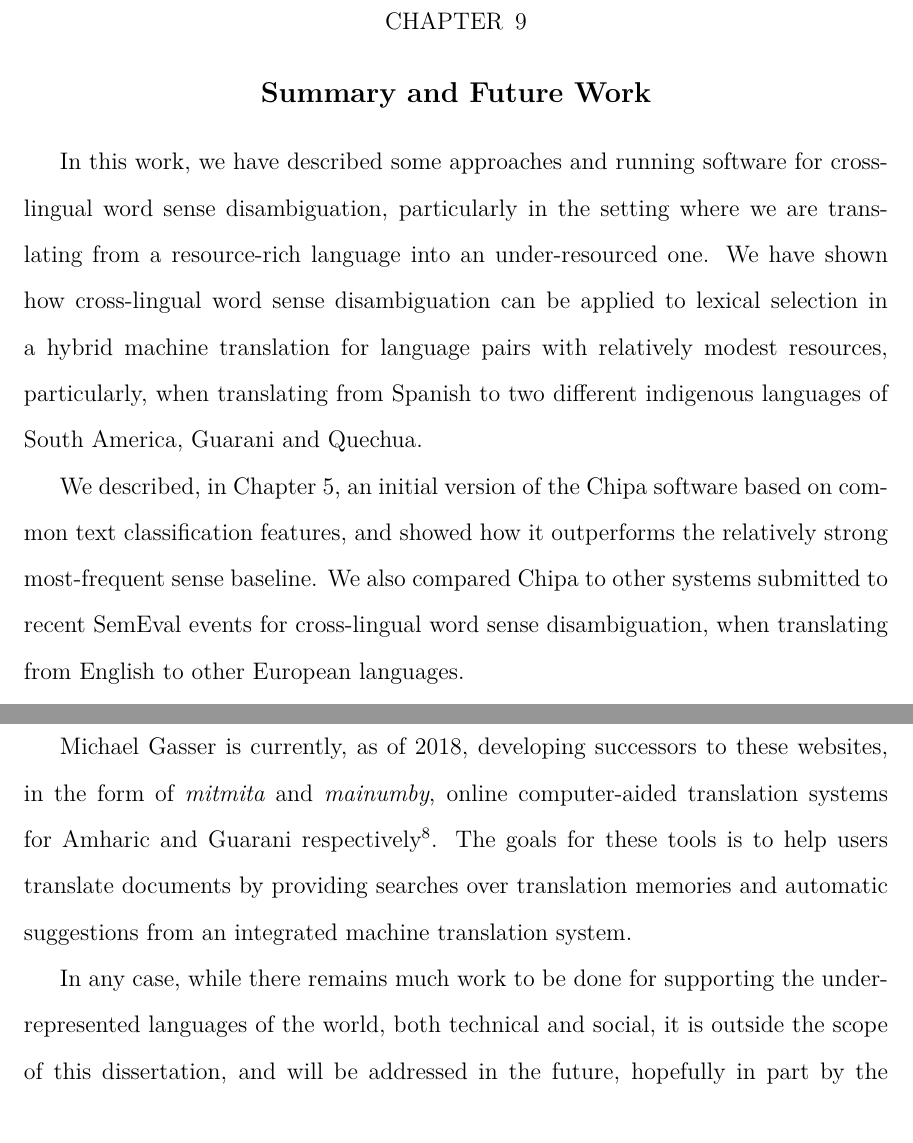
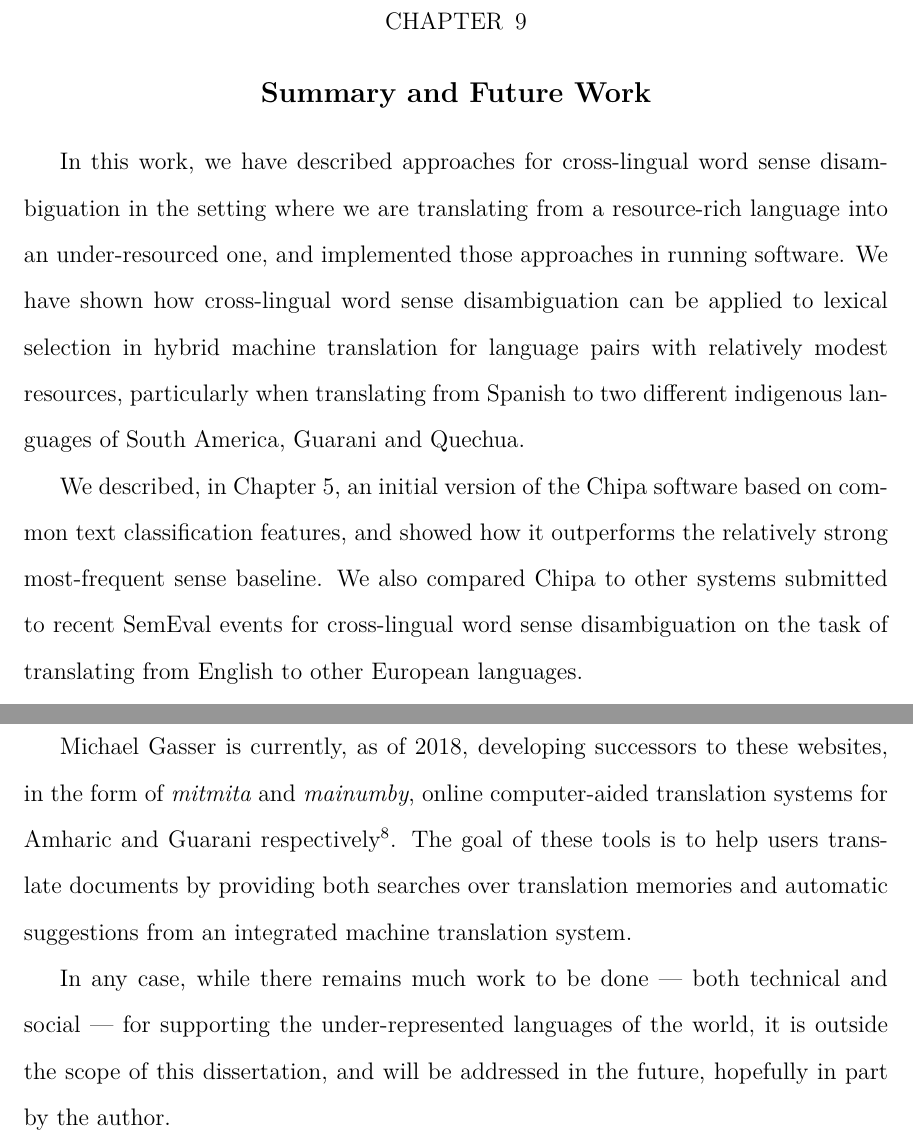
Before and after one commit to alexrudnick/dissertation, a LaTeX thesis (dissertation/dissertation.tex, which reads dissertation/conclusions.tex): two parts of pages 143 and 148 of 161, joined at a grey line, cut so that both start at the same text. Compiled offline with XeLaTeX.

Commit message:
edits on conclusions, first complete draft???

```diff
--- a/dissertation/conclusions.tex
+++ b/dissertation/conclusions.tex
@@ -1,20 +1,21 @@
 \chapter{Summary and Future Work}
 \label{chap:conclusions}
 
-In this work, we have described some approaches and running software for
-cross-lingual word sense disambiguation, particularly in the setting where we
-are translating from a resource-rich language into an under-resourced one.  We
-have shown how cross-lingual word sense disambiguation can be applied to
-lexical selection in a hybrid machine translation for language pairs with
-relatively modest resources, particularly, when translating from Spanish to two
+In this work, we have described approaches for cross-lingual word sense
+disambiguation in the setting where we are translating from a resource-rich
+language into an under-resourced one, and implemented those approaches in
+running software.
+We have shown how cross-lingual word sense disambiguation can be applied to
+lexical selection in hybrid machine translation for language pairs with
+relatively modest resources, particularly when translating from Spanish to two
 different indigenous languages of South America, Guarani and Quechua.
 
 We described, in Chapter \ref{chap:baseline}, an initial version of the Chipa
 software based on common text classification features, and showed how it
 outperforms the relatively strong most-frequent sense baseline. We also
 compared Chipa to other systems submitted to recent SemEval events for
-cross-lingual word sense disambiguation, when translating from English to other
-European languages.
+cross-lingual word sense disambiguation on the task of translating from English
+to other European languages.
 
 In Chapter \ref{chap:monolingual}, we extended our initial approach with
 strategies that make use of the available resources for Spanish, including NLP
@@ -170,11 +171,11 @@ websites, in the form of \emph{mitmita} and \emph{mainumby}, online
 computer-aided translation systems for Amharic and Guarani
 respectively\footnote{Code for these sites is being developed at
 \url{https://github.com/hltdi/mitmita} and
-\url{https://github.com/hltdi/mainumby}}. The goals for these tools is to help
-users translate documents by providing searches over translation memories and
-automatic suggestions from an integrated machine translation system.
+\url{https://github.com/hltdi/mainumby}}. The goal of these tools is to help
+users translate documents by providing both searches over translation memories
+and automatic suggestions from an integrated machine translation system.
 
-In any case, while there remains much work to be done for supporting the
-under-represented languages of the world, both technical and social, it is
+In any case, while there remains much work to be done --- both technical and
+social --- for supporting the under-represented languages of the world, it is
 outside the scope of this dissertation, and will be addressed in the future,
 hopefully in part by the author.
```
Also changed, not shown: dissertation/conclusions.tex (8 more changed lines).
